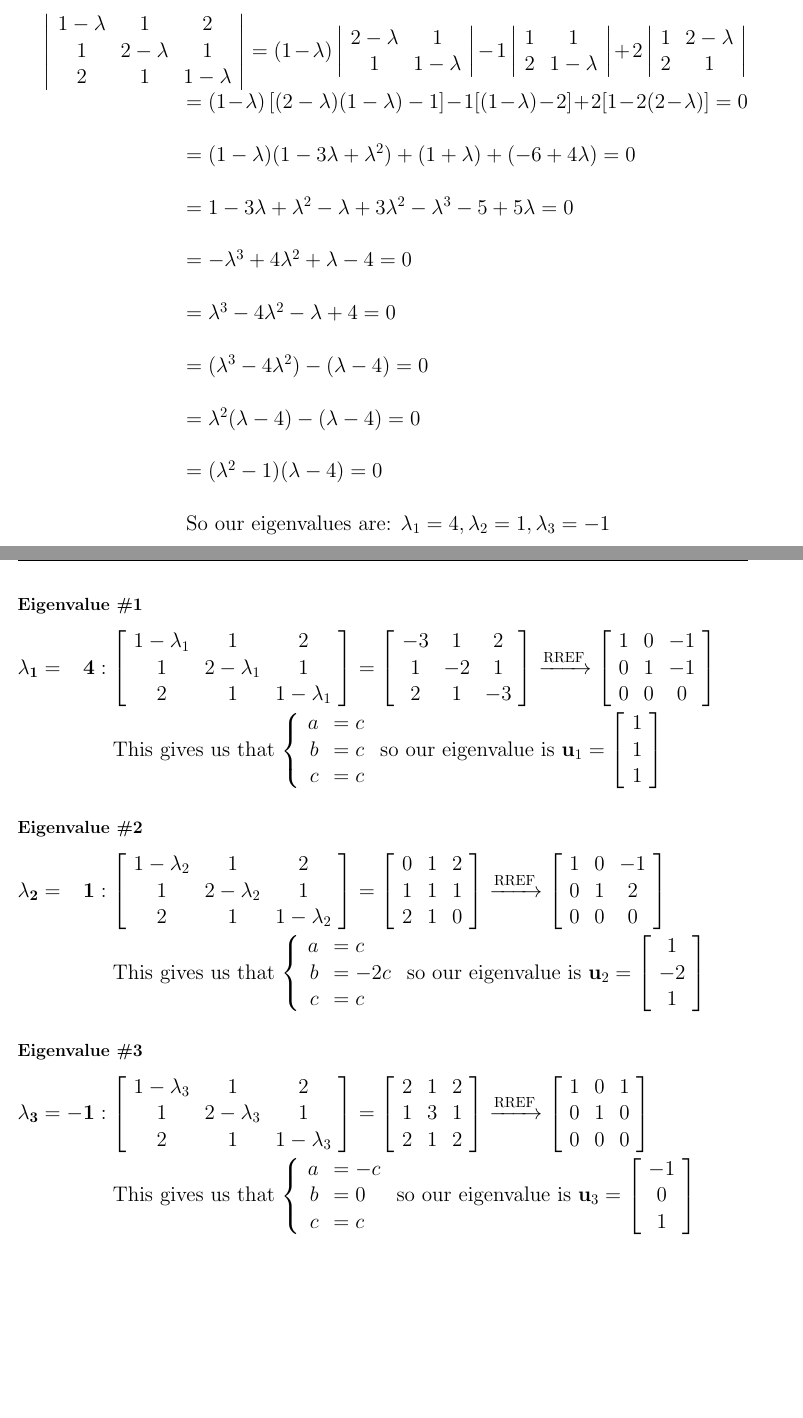
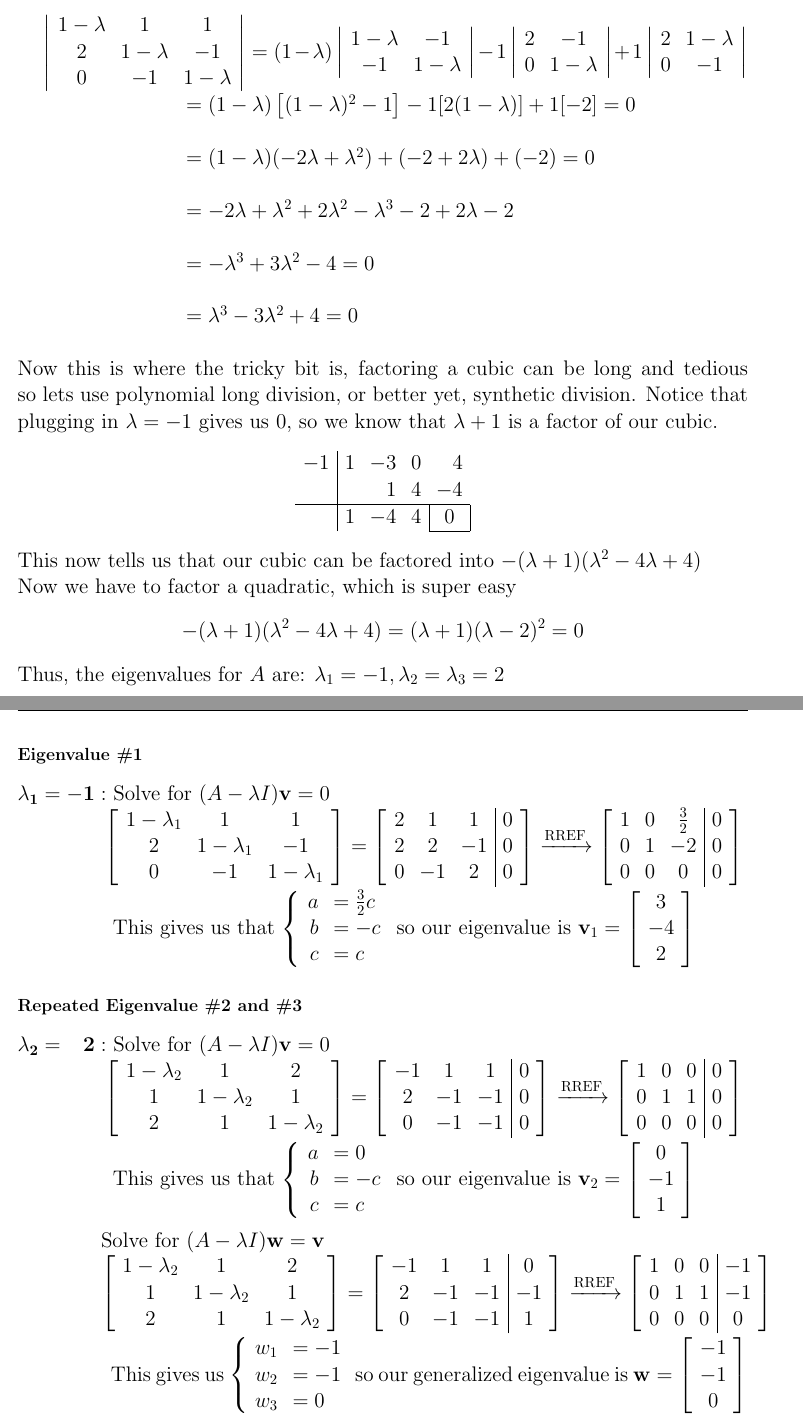
Before and after one commit to JackL1999/Math-675-Grad-Diff-EQ, a LaTeX document (HW_4_03-09.tex): two parts of pages 4 and 5 of 5, joined at a grey line, cut so that both start at the same text, the shorter picture padded with empty space. Compiled offline with pdfLaTeX.

Commit message:
Finished HW #4, Needs some tweaks

```diff
--- a/HW_4_03-09.tex
+++ b/HW_4_03-09.tex
@@ -175,44 +181,59 @@ $$\mathbf{x'}(t) = \begin{pmatrix} 1 & 1 & 2 \\ 1 & 2 & 1 \\ 2 & 1 & 1 \end{pmat
 
-$\left| \begin{array}{ccc} 1-\lambda & 1 & 2\\ 1 & 2-\lambda & 1 \\ 2 & 1 & 1-\lambda\end{array}\right|
-= (1-\lambda)\left| \begin{array}{cc} 2-\lambda & 1\\ 1 & 1-\lambda\end{array}\right| - 1\left| \begin{array}{cc} 1 & 1 \\ 2 & 1-\lambda\end{array}\right| +2\left| \begin{array}{cc} 1 & 2-\lambda\\ 2 & 1\end{array}\right|$ \\
-$\hspace*{115pt} = (1-\lambda)\left[(2-\lambda)(1-\lambda) - 1\right] - 1[(1-\lambda) - 2] + 2[1-2(2-\lambda)]=0$ \\\\
-$\hspace*{115pt} = (1-\lambda)(1-3\lambda + \lambda^2) + (1+\lambda) + (-6+4\lambda)=0$ \\\\
-$\hspace*{115pt} = 1 - 3\lambda + \lambda^2 - \lambda + 3\lambda^2 -\lambda^3 -5 + 5\lambda = 0$ \\\\
-$\hspace*{115pt} = -\lambda^3 + 4\lambda^2 + \lambda - 4 = 0$ \\\\
-$\hspace*{115pt} = \lambda^3 - 4\lambda^2 - \lambda + 4 = 0$ \\\\
-$\hspace*{115pt} = (\lambda^3 - 4\lambda^2) - (\lambda - 4) = 0$ \\\\
-$\hspace*{115pt} = \lambda^2(\lambda - 4) - (\lambda - 4) = 0$ \\\\
-$\hspace*{115pt} = (\lambda^2 - 1)(\lambda - 4) = 0$ \\\\
-$\hspace*{115pt} \text{So our eigenvalues are: } \lambda_1 = 4, \lambda_2 = 1, \lambda_3 = -1$\\
+$\left| \begin{array}{ccc} 1-\lambda & 1 & 1\\ 2 & 1-\lambda & -1 \\ 0 & -1 & 1-\lambda\end{array}\right|
+= (1-\lambda)\left| \begin{array}{cc} 1-\lambda & -1\\ -1 & 1-\lambda\end{array}\right|
+          - 1\left| \begin{array}{cc} 2 & -1 \\ 0 & 1-\lambda\end{array}\right|
+          + 1\left| \begin{array}{cc} 2 & 1-\lambda\\ 0 & -1\end{array}\right|$ \\
+$\hspace*{115pt} = (1-\lambda)\left[(1-\lambda)^2 - 1\right] - 1[2(1-\lambda)] + 1[-2]=0$ \\\\
+$\hspace*{115pt} = (1-\lambda)(-2\lambda + \lambda^2) + (-2+2\lambda) + (-2)=0$ \\\\
+$\hspace*{115pt} = -2\lambda + \lambda^2 + 2\lambda^2 - \lambda^3 - 2 + 2\lambda - 2$ \\\\
+$\hspace*{115pt} = -\lambda^3 + 3\lambda^2 - 4 = 0$ \\\\
+$\hspace*{115pt} = \lambda^3 - 3\lambda^2 + 4 = 0$ \\\\
+Now this is where the tricky bit is, factoring a cubic can be long and tedious
+so lets use polynomial long division, or better yet, synthetic division.
+Notice that plugging in $\lambda = -1$ gives us $0$, so we know that $\lambda + 1$ is a factor of our cubic.
+\[\begin{array}{r|rrrr}
+-1 &  1 &  -3 &  0 &  4 \\
+  &     &   1 &  4 & -4 \\
+\hline
+ &  1 &  -4 &  4 & \multicolumn{1}{|c|}{0} \\
+\cline{5-5}
+\end{array}\]
+This now tells us that our cubic can be factored into $-(\lambda+1)(\lambda^2-4\lambda+4)$\\
+Now we have to factor a quadratic, which is super easy
+\[-(\lambda+1)(\lambda^2-4\lambda+4)=(\lambda+1)(\lambda-2)^2=0\]
+Thus, the eigenvalues for $A$ are: $\lambda_1=-1, \lambda_2=\lambda_3=2$
+
 
 \vspace{10cm}
 \subsubsection*{Eigenvalue \#1}
-$\mathbf{\lambda_1 = \phantom{-}4}:
-      \left[ \begin{array}{ccc} 1 - \lambda_1 & 1 & 2\\1 & 2 - \lambda_1 & 1 \\ 2 & 1 & 1 - \lambda_1\end{array}\right]
-    = \left[ \begin{array}{ccc} -3 & 1 & 2\\1 & -2 & 1 \\ 2 & 1 & -3\end{array}\right]
-    \xrightarrow{\text{RREF}} \left[ \begin{array}{ccc} 1 & 0 & -1\\0 & 1 & -1 \\ 0 & 0 & 0\end{array}\right]$\\
+$\mathbf{\lambda_1 = -1}: $ Solve for $(A - \lambda I)\mathbf{v} = 0 \\
+      \hspace*{2cm}\left[ \begin{array}{ccc} 1-\lambda_1 & 1 & 1\\ 2 & 1-\lambda_1 & -1 \\ 0 & -1 & 1-\lambda_1\end{array}\right]
+    = \left[ \begin{array}{ccc|c} 2 & 1 & 1 & 0\\2 & 2 & -1 & 0 \\ 0 & -1 & 2 & 0\end{array}\right]
+    \xrightarrow{\text{RREF}} \left[ \begin{array}{ccc|c} 1 & 0 & \frac{3}{2} & 0\\0 & 1 & -2 & 0\\ 0 & 0 & 0 & 0\end{array}\right]$\\
 
-$\hspace*{1.5cm}$ This gives us that $\left\{\begin{array}{rl} a &= c \\ b &= c \\ c &= c \end{array}\right.$
-  so our eigenvalue is  $\mathbf{u}_1 = \left[ \begin{array}{c} 1\\ 1\\ 1\end{array}\right]$
+$\hspace*{1.5cm}$ This gives us that $\left\{\begin{array}{rl} a &= \frac{3}{2}c \\ b &= -c \\ c &= c \end{array}\right.$
+  so our eigenvalue is $\mathbf{v}_1 = \left[ \begin{array}{c} 3\\ -4\\ 2\end{array}\right]$
 
-\subsubsection*{Eigenvalue \#2}
-$\mathbf{\lambda_2 = \phantom{-}1}:
-    \left[ \begin{array}{ccc} 1 - \lambda_2 & 1 & 2\\1 & 2 - \lambda_2 & 1 \\ 2 & 1 & 1 - \lambda_2\end{array}\right]
-    = \left[ \begin{array}{ccc} 0 & 1 & 2\\1 & 1 & 1 \\ 2 & 1 & 0\end{array}\right]
-    \xrightarrow{\text{RREF}} \left[ \begin{array}{ccc} 1 & 0 & -1\\0 & 1 & 2 \\ 0 & 0 & 0\end{array}\right]$\\
+\subsubsection*{Repeated Eigenvalue \#2 and \#3}
+$\mathbf{\lambda_2 = \phantom{-}2}:$ Solve for $(A - \lambda I)\mathbf{v} = 0 \\
+    \hspace*{2cm}\left[ \begin{array}{ccc} 1 - \lambda_2 & 1 & 2\\1 & 1 - \lambda_2 & 1 \\ 2 & 1 & 1 - \lambda_2\end{array}\right]
+    = \left[ \begin{array}{ccc|c} -1 & 1 & 1 & 0\\2 & -1 & -1 & 0 \\ 0 & -1 & -1 & 0\end{array}\right]
+    \xrightarrow{\text{RREF}} \left[ \begin{array}{ccc|c} 1 & 0 & 0 & 0\\0 & 1 & 1 & 0\\ 0 & 0 & 0 & 0\end{array}\right]$\\
 
-$\hspace*{1.5cm}$ This gives us that $\left\{\begin{array}{rl} a &= c \\ b &= -2c \\ c &= c \end{array}\right.$
-  so our eigenvalue is  $\mathbf{u}_2 = \left[ \begin{array}{c} 1\\ -2\\ 1\end{array}\right]$
+$\hspace*{1.5cm}$ This gives us that $\left\{\begin{array}{rl} a &= 0 \\ b &= -c \\ c &= c \end{array}\right.$
+  so our eigenvalue is  $\mathbf{v}_2 = \left[ \begin{array}{c} 0\\ -1\\ 1\end{array}\right]$\\
 
-\subsubsection*{Eigenvalue \#3}
-$\mathbf{\lambda_3 = -1}:
-    \left[ \begin{array}{ccc} 1 - \lambda_3 & 1 & 2\\1 & 2 - \lambda_3 & 1 \\ 2 & 1 & 1 - \lambda_3\end{array}\right]
-    = \left[ \begin{array}{ccc} 2 & 1 & 2\\1 & 3 & 1 \\ 2 & 1 & 2\end{array}\right]
-    \xrightarrow{\text{RREF}} \left[ \begin{array}{ccc} 1 & 0 & 1\\0 & 1 & 0 \\ 0 & 0 & 0\end{array}\right]$\\
+\noindent
+\hspace*{2cm}Solve for $ (A - \lambda I)\mathbf{w} = \mathbf{v}$ \\
+    $\hspace*{2cm}\left[ \begin{array}{ccc} 1 - \lambda_2 & 1 & 2\\1 & 1 - \lambda_2 & 1 \\ 2 & 1 & 1 - \lambda_2\end{array}\right]
+    = \left[ \begin{array}{ccc|c} -1 & 1 & 1 & 0\\2 & -1 & -1 & -1 \\ 0 & -1 & -1 & 1\end{array}\right]
+    \xrightarrow{\text{RREF}} \left[ \begin{array}{ccc|c} 1 & 0 & 0 & -1\\0 & 1 & 1 & -1\\ 0 & 0 & 0 & 0\end{array}\right]$\\
 
-$\hspace*{1.5cm}$ This gives us that $\left\{\begin{array}{rl} a &= -c \\ b &= 0 \\ c &= c \end{array}\right.$
-  so our eigenvalue is  $\mathbf{u}_3 = \left[ \begin{array}{c} -1\\ 0\\ 1\end{array}\right]$\\
+$\hspace*{1.5cm}$ This gives us $\left\{\begin{array}{rl} w_1 &= -1 \\ w_2 &= -1 \\ w_3 &= 0 \end{array}\right.$
+  so our generalized eigenvalue is $\mathbf{w} = \left[ \begin{array}{c} -1\\ -1\\ 0\end{array}\right]$\\
 
+\noindent
+So our general solution is $\mathbf{x}(t) = c_1e^{-t}\begin{pmatrix} 3 \\ -4 \\ 2 \end{pmatrix} + c_2e^{2t}\begin{pmatrix} 0 \\ -1 \\ 1 \end{pmatrix} + c_3e^{2t}\left[ t\begin{pmatrix} 0 \\ -1 \\ 1 \end{pmatrix} + \begin{pmatrix} -1 \\ -1 \\ 0 \end{pmatrix}\right]$
 
 
 \end{document}
```
Also changed, not shown: HW_4_03-09.pdf, HW_4_03-09.tex (116 more changed lines).
